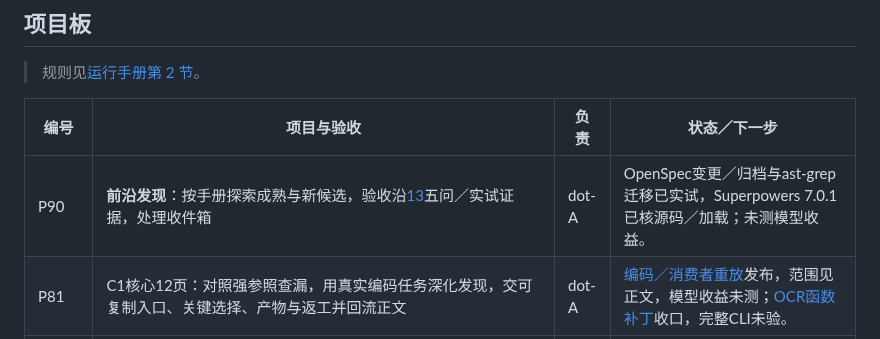
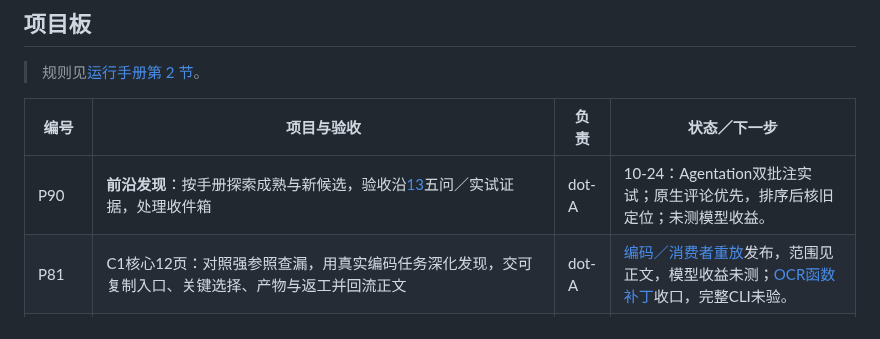
Before and after one commit to dbvv1/a1dbv, a Markdown page: docs/collaboration/TASKS.md, the part around the change. GitHub-like rendering.

```diff
--- a/docs/collaboration/TASKS.md
+++ b/docs/collaboration/TASKS.md
@@ -17,7 +17,7 @@
 
 | 编号 | 项目与验收 | 负责 | 状态／下一步 |
 |---|---|---|---|
-| P90 | **前沿发现**：按手册探索成熟与新候选，验收沿[13](../13-frontier-radar.md)五问／实试证据，处理收件箱 | dot-A | OpenSpec变更／归档与ast-grep迁移已实试，Superpowers 7.0.1已核源码／加载；未测模型收益。 |
+| P90 | **前沿发现**：按手册探索成熟与新候选，验收沿[13](../13-frontier-radar.md)五问／实试证据，处理收件箱 | dot-A | 10-24：Agentation双批注实试；原生评论优先，排序后核旧定位；未测模型收益。 |
 | P81 | C1核心12页：对照强参照查漏，用真实编码任务深化发现，交可复制入口、关键选择、产物与返工并回流正文 | dot-A | [编码／消费者重放](../15-task-playbooks.md)发布，范围见正文，模型收益未测；[OCR函数补丁](../../experiments/ocr-matcher-replay.md)收口，完整CLI未验。 |
 | P79 | **C1／C3吸取验证**：①核心12页与25各3题取首页／社区真需求，不从正文倒推；题／要点冻结后独审，未参与写作的新会话读页／无文档作答并独立盲判，比较决策、条件、撤回与原生答对率，修低增量页。②templates/generic三文件默认／撤回及脚本回归；③固定任务有／无包比较结果／返工／人工修改；④M6同需求按25／普通检索对照独立参照查漏。验收：①题答／两组结果；②AGENTS／CLAUDE／Skill；③④先冒烟再扩批 | dot-A | [冒烟](../../experiments/absorption/runs/20261022-smoke-v1/results.md)未测得读页决策增益；[三题预注册](../../experiments/absorption/p79-fresh-prereg.md)已审冻结、6答未跑，未知模型不进可比对；旧题库不改，M6另批。原入口平台失败断连，不等预算／版本批准。[三文件包](../../templates/README.md#核心决策最小包)补重复变换分流，加载／收益未验 |
 | 旧C2文稿记录 | 原B-P80／P78／P74／P73／P63／P64／P37／P91／P92／P93的范围与承接见[固定快照][c2-1023] | B | 保留原状态，不把文稿接收等同整族实试；后续项目见下。 |
```
Also changed, not shown: docs/03-context-engineering.md (+4 -0 lines), docs/13-frontier-radar.md (+2 -1 lines), experiments/agentation-feedback.md (added, +55 -0 lines), docs/img/2026-10-24-agentation-stale-marker.jpg (added).
